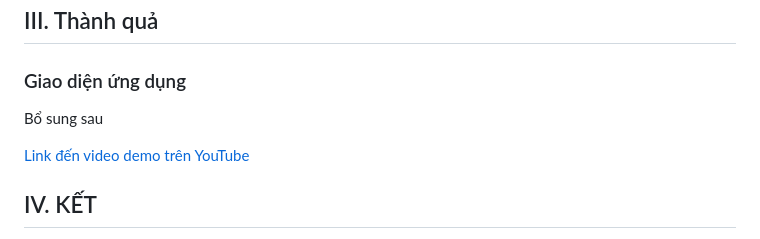
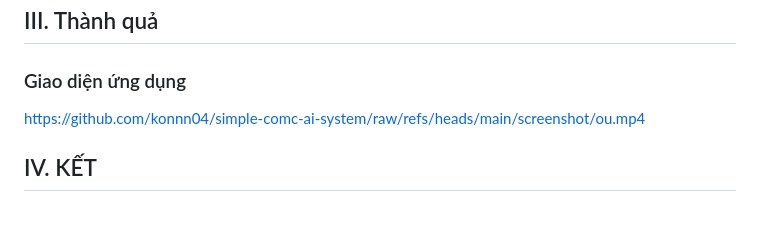
Before and after one commit to konnn04/simple-comc-ai-system, a Markdown page: README.MD, the part around the change. Drawn GitHub-style; blank space fills up the shorter version.

```diff
--- a/README.MD
+++ b/README.MD
@@ -160,9 +160,7 @@ flask run --debug
 
 ### Giao diện ứng dụng
 
-Bổ sung sau
-
-[Link đến video demo trên YouTube](https://youtu.be/your-video-id)
+https://github.com/konnn04/simple-comc-ai-system/raw/refs/heads/main/screenshot/ou.mp4
 
 ## IV. KẾT
 
```
